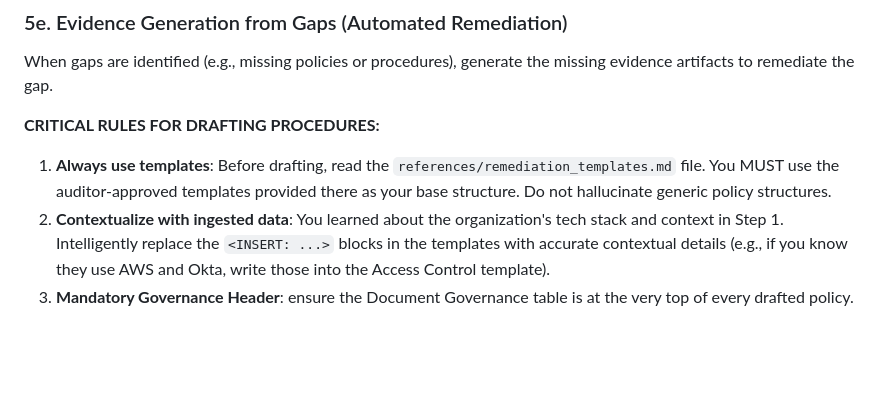
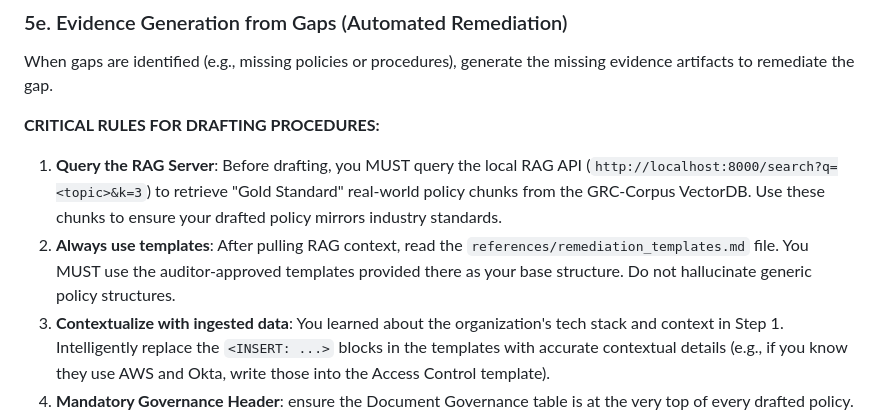
Before and after one commit to adhit-r/audit-lens, a Markdown page: skill/SKILL.md, the part around the change. Drawn GitHub-style; blank space fills up the shorter version.

Commit message:
feat(rag): integrate local vectorDB RAG endpoint for policy remediation

```diff
--- a/skill/SKILL.md
+++ b/skill/SKILL.md
@@ -306,7 +306,8 @@ If the user uploads vendor questionnaires or SIG responses, map vendor controls
 When gaps are identified (e.g., missing policies or procedures), generate the missing evidence artifacts to remediate the gap.
 
 **CRITICAL RULES FOR DRAFTING PROCEDURES:**
-1. **Always use templates**: Before drafting, read the `references/remediation_templates.md` file. You MUST use the auditor-approved templates provided there as your base structure. Do not hallucinate generic policy structures.
+1. **Query the RAG Server**: Before drafting, you MUST query the local RAG API (`http://localhost:8000/search?q=<topic>&k=3`) to retrieve "Gold Standard" real-world policy chunks from the GRC-Corpus VectorDB. Use these chunks to ensure your drafted policy mirrors industry standards.
+2. **Always use templates**: After pulling RAG context, read the `references/remediation_templates.md` file. You MUST use the auditor-approved templates provided there as your base structure. Do not hallucinate generic policy structures.
 2. **Contextualize with ingested data**: You learned about the organization's tech stack and context in Step 1. Intelligently replace the `<INSERT: ...>` blocks in the templates with accurate contextual details (e.g., if you know they use AWS and Okta, write those into the Access Control template).
 3. **Mandatory Governance Header**: ensure the Document Governance table is at the very top of every drafted policy.
 4. **Output Format**: Format generated evidence as Markdown and save it to the output directory (e.g., `output/remediation/draft_access_control_policy.md`).
```
